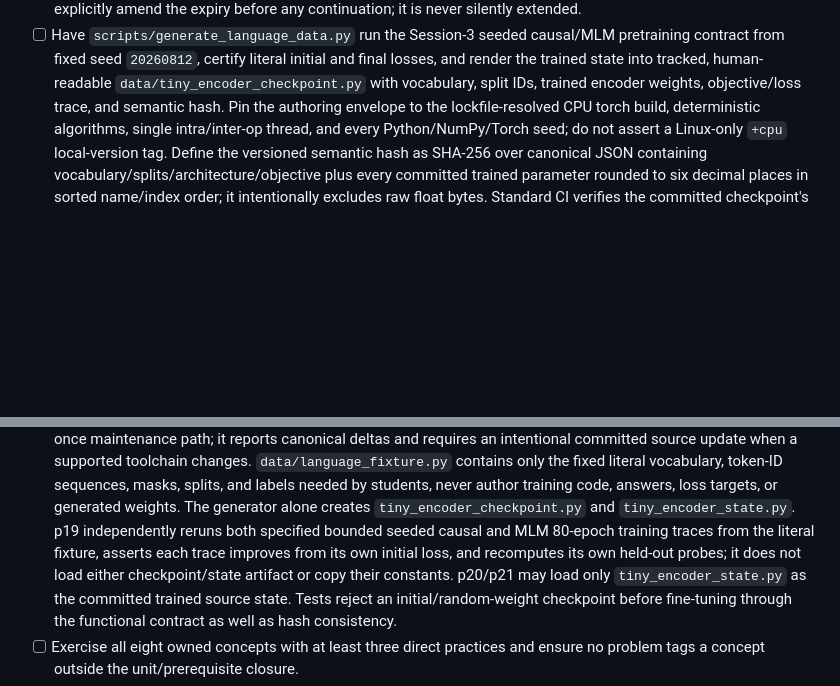
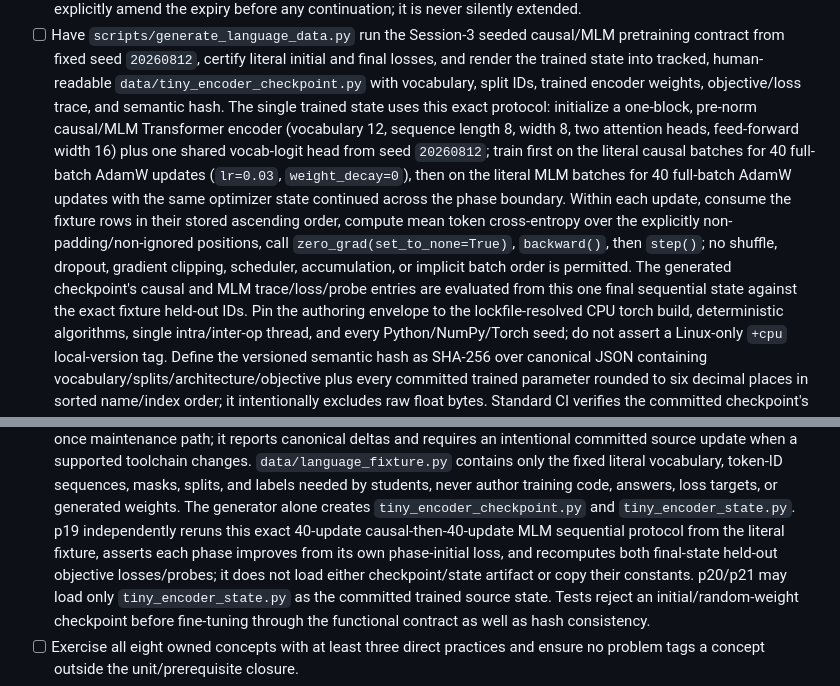
Before and after one commit to weiboz0/usaaio, a Markdown page: docs/plans/020-r2-language-transformers.md, 2 parts joined by grey strips. Rendered like a GitHub page; blank space fills up the shorter version.

Commit message:
docs: pin Plan 020 pretraining protocol

```diff
--- a/docs/plans/020-r2-language-transformers.md
+++ b/docs/plans/020-r2-language-transformers.md
@@ -269,6 +269,9 @@ It rejects zero/multiple hook spans, a target outside the declared hook, a missi
   Test archived verification succeeds only with its explicit parameter; direct parser/check invocations cannot override expiry through environment variables; and normal CI fails before any check when either variable is set.
   If work has not reached the required-policy transition by that date, a separately reviewed follow-up plan must explicitly amend the expiry before any continuation; it is never silently extended.
 - [ ] Have `scripts/generate_language_data.py` run the Session-3 seeded causal/MLM pretraining contract from fixed seed `20260812`, certify literal initial and final losses, and render the trained state into tracked, human-readable `data/tiny_encoder_checkpoint.py` with vocabulary, split IDs, trained encoder weights, objective/loss trace, and semantic hash.
+  The single trained state uses this exact protocol: initialize a one-block, pre-norm causal/MLM Transformer encoder (vocabulary 12, sequence length 8, width 8, two attention heads, feed-forward width 16) plus one shared vocab-logit head from seed `20260812`; train first on the literal causal batches for 40 full-batch AdamW updates (`lr=0.03`, `weight_decay=0`), then on the literal MLM batches for 40 full-batch AdamW updates with the same optimizer state continued across the phase boundary.
+  Within each update, consume the fixture rows in their stored ascending order, compute mean token cross-entropy over the explicitly non-padding/non-ignored positions, call `zero_grad(set_to_none=True)`, `backward()`, then `step()`; no shuffle, dropout, gradient clipping, scheduler, accumulation, or implicit batch order is permitted.
+  The generated checkpoint's causal and MLM trace/loss/probe entries are evaluated from this one final sequential state against the exact fixture held-out IDs.
   Pin the authoring envelope to the lockfile-resolved CPU torch build, deterministic algorithms, single intra/inter-op thread, and every Python/NumPy/Torch seed; do not assert a Linux-only `+cpu` local-version tag.
   Define the versioned semantic hash as SHA-256 over canonical JSON containing vocabulary/splits/architecture/objective plus every committed trained parameter rounded to six decimal places in sorted name/index order; it intentionally excludes raw float bytes.
   Standard CI verifies the committed checkpoint's self-consistent canonical JSON/hash and trained functional contract (both losses improve and fixed held-out probes beat the literal initial-state baseline by named margins), but does **not** regenerate-and-hash-compare 80-epoch weights across CPU architectures.
@@ -280,7 +283,7 @@ It rejects zero/multiple hook spans, a target outside the declared hook, a missi
   A separate explicit local `--refresh-checkpoint` generator command is the record-once maintenance path; it reports canonical deltas and requires an intentional committed source update when a supported toolchain changes.
   `data/language_fixture.py` contains only the fixed literal vocabulary, token-ID sequences, masks, splits, and labels needed by students, never author training code, answers, loss targets, or generated weights.
   The generator alone creates `tiny_encoder_checkpoint.py` and `tiny_encoder_state.py`.
-  p19 independently reruns both specified bounded seeded causal and MLM 80-epoch training traces from the literal fixture, asserts each trace improves from its own initial loss, and recomputes its own held-out probes; it does not load either checkpoint/state artifact or copy their constants.
+  p19 independently reruns this exact 40-update causal-then-40-update MLM sequential protocol from the literal fixture, asserts each phase improves from its own phase-initial loss, and recomputes both final-state held-out objective losses/probes; it does not load either checkpoint/state artifact or copy their constants.
   p20/p21 may load only `tiny_encoder_state.py` as the committed trained source state.
   Tests reject an initial/random-weight checkpoint before fine-tuning through the functional contract as well as hash consistency.
 - [ ] Exercise all eight owned concepts with at least three direct practices and ensure no problem tags a concept outside the unit/prerequisite closure.
```
